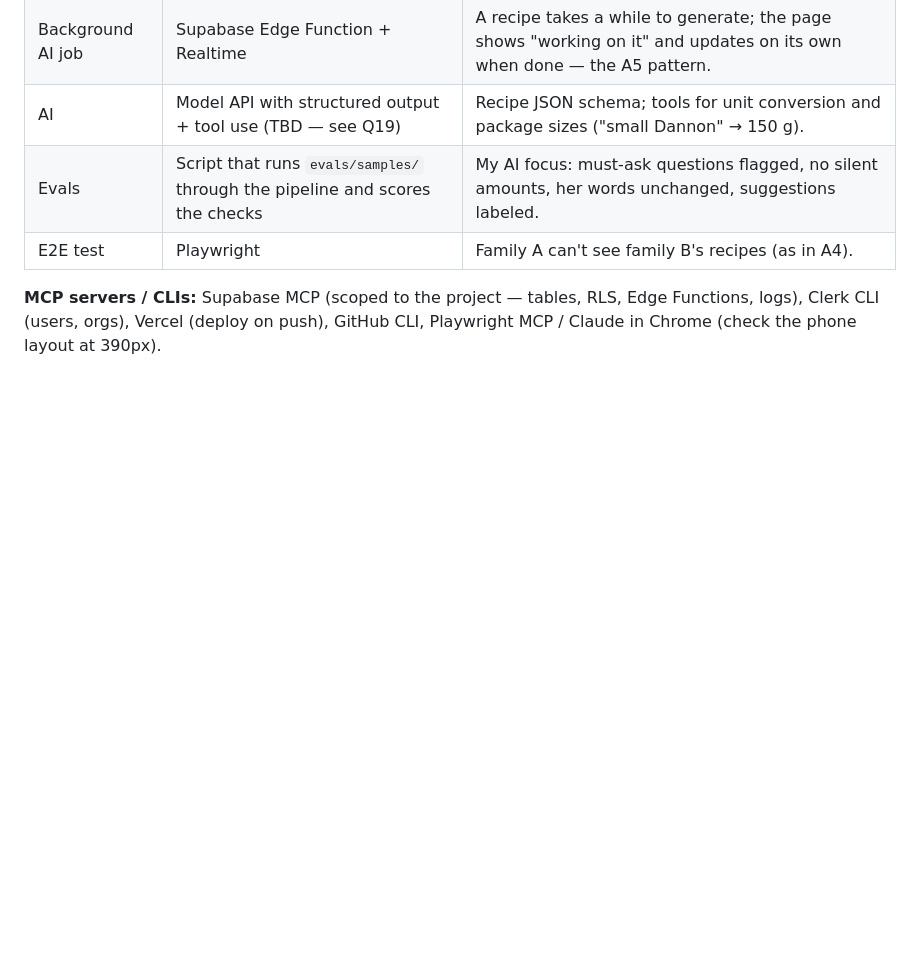
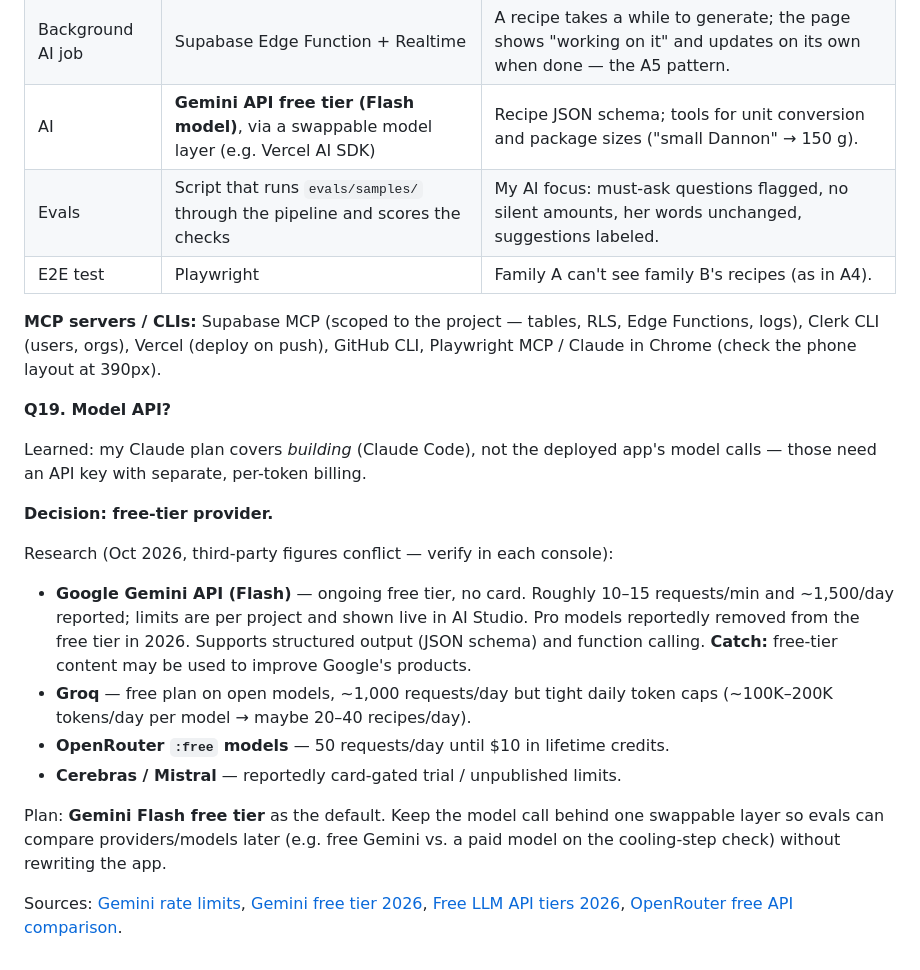
Before and after one commit to phamkd17/DBS-project_proposal, a Markdown page: notes/process.md, the part around the change. GitHub-like rendering; blank space fills up the shorter version.

Commit message:
Log Q19: free-tier model API; Gemini Flash behind a swappable layer
Co-Authored-By: Claude Opus 5.5 <noreply@anthropic.com>

```diff
--- a/notes/process.md
+++ b/notes/process.md
@@ -444,10 +444,37 @@ Supabase MCP, Clerk CLI). Start from what I know; add only what the idea needs.
 | Data | Supabase Postgres, RLS on every table, scoped to the family | Transcripts (verbatim, never edited), recipes, questions/answers, suggestions (labeled). |
 | Photos (wk 2) | Supabase Storage | Same project, same RLS model. |
 | Background AI job | Supabase Edge Function + Realtime | A recipe takes a while to generate; the page shows "working on it" and updates on its own when done — the A5 pattern. |
-| AI | Model API with structured output + tool use (TBD — see Q19) | Recipe JSON schema; tools for unit conversion and package sizes ("small Dannon" → 150 g). |
+| AI | **Gemini API free tier (Flash model)**, via a swappable model layer (e.g. Vercel AI SDK) | Recipe JSON schema; tools for unit conversion and package sizes ("small Dannon" → 150 g). |
 | Evals | Script that runs `evals/samples/` through the pipeline and scores the checks | My AI focus: must-ask questions flagged, no silent amounts, her words unchanged, suggestions labeled. |
 | E2E test | Playwright | Family A can't see family B's recipes (as in A4). |
 
 **MCP servers / CLIs:** Supabase MCP (scoped to the project — tables, RLS,
 Edge Functions, logs), Clerk CLI (users, orgs), Vercel (deploy on push), GitHub
 CLI, Playwright MCP / Claude in Chrome (check the phone layout at 390px).
+
+**Q19. Model API?**
+
+Learned: my Claude plan covers *building* (Claude Code), not the deployed app's
+model calls — those need an API key with separate, per-token billing.
+
+**Decision: free-tier provider.**
+
+Research (Oct 2026, third-party figures conflict — verify in each console):
+- **Google Gemini API (Flash)** — ongoing free tier, no card. Roughly 10–15
+  requests/min and ~1,500/day reported; limits are per project and shown live in
+  AI Studio. Pro models reportedly removed from the free tier in 2026.
+  Supports structured output (JSON schema) and function calling.
+  **Catch:** free-tier content may be used to improve Google's products.
+- **Groq** — free plan on open models, ~1,000 requests/day but tight daily
+  token caps (~100K–200K tokens/day per model → maybe 20–40 recipes/day).
+- **OpenRouter `:free` models** — 50 requests/day until $10 in lifetime credits.
+- **Cerebras / Mistral** — reportedly card-gated trial / unpublished limits.
+
+Plan: **Gemini Flash free tier** as the default. Keep the model call behind one
+swappable layer so evals can compare providers/models later (e.g. free Gemini vs.
+a paid model on the cooling-step check) without rewriting the app.
+
+Sources: [Gemini rate limits](https://ai.google.dev/gemini-api/docs/rate-limits),
+[Gemini free tier 2026](https://www.aifreeapi.com/en/posts/google-gemini-api-free-tier),
+[Free LLM API tiers 2026](https://ianlpaterson.com/blog/free-llm-api-2026/),
+[OpenRouter free API comparison](https://openrouter.ai/blog/tutorials/free-llm-apis-compared/).
```
